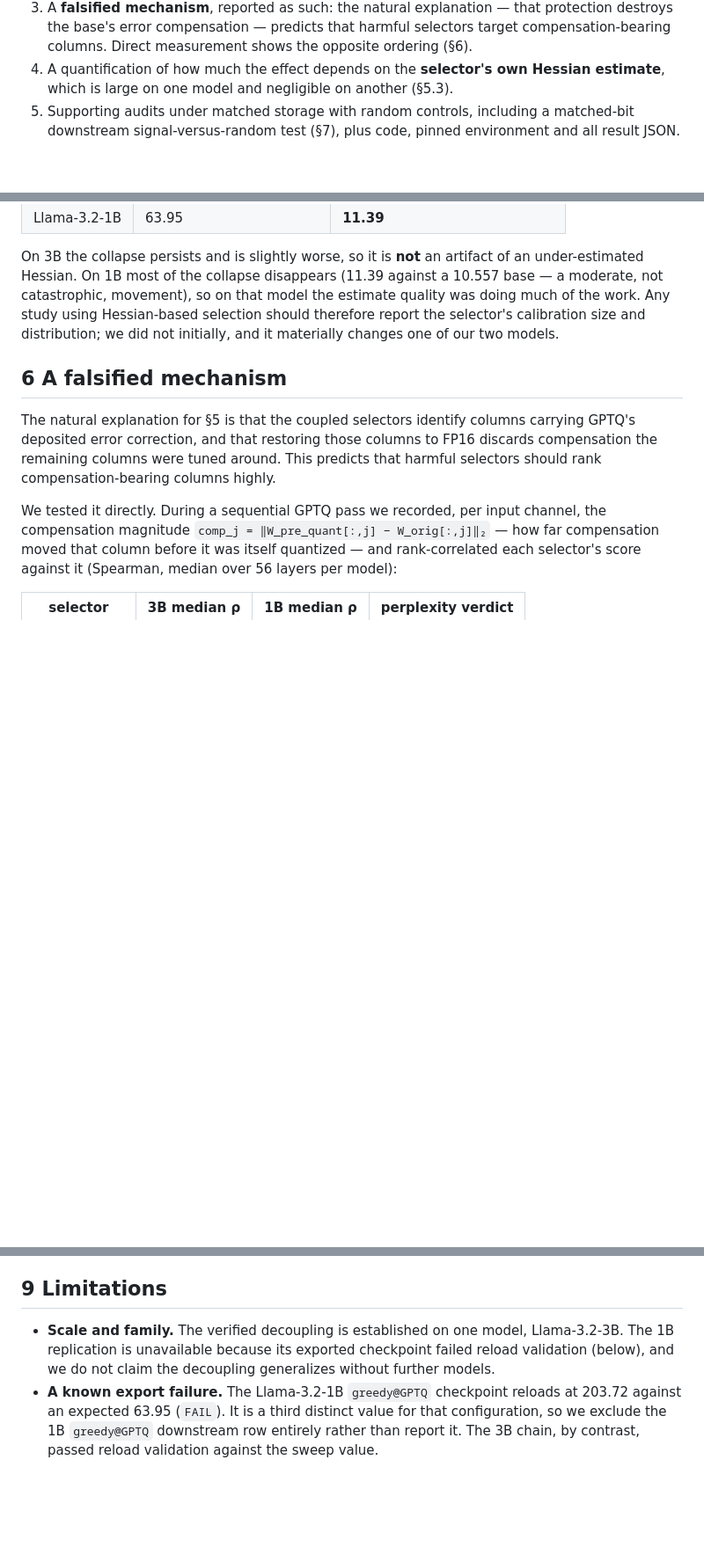
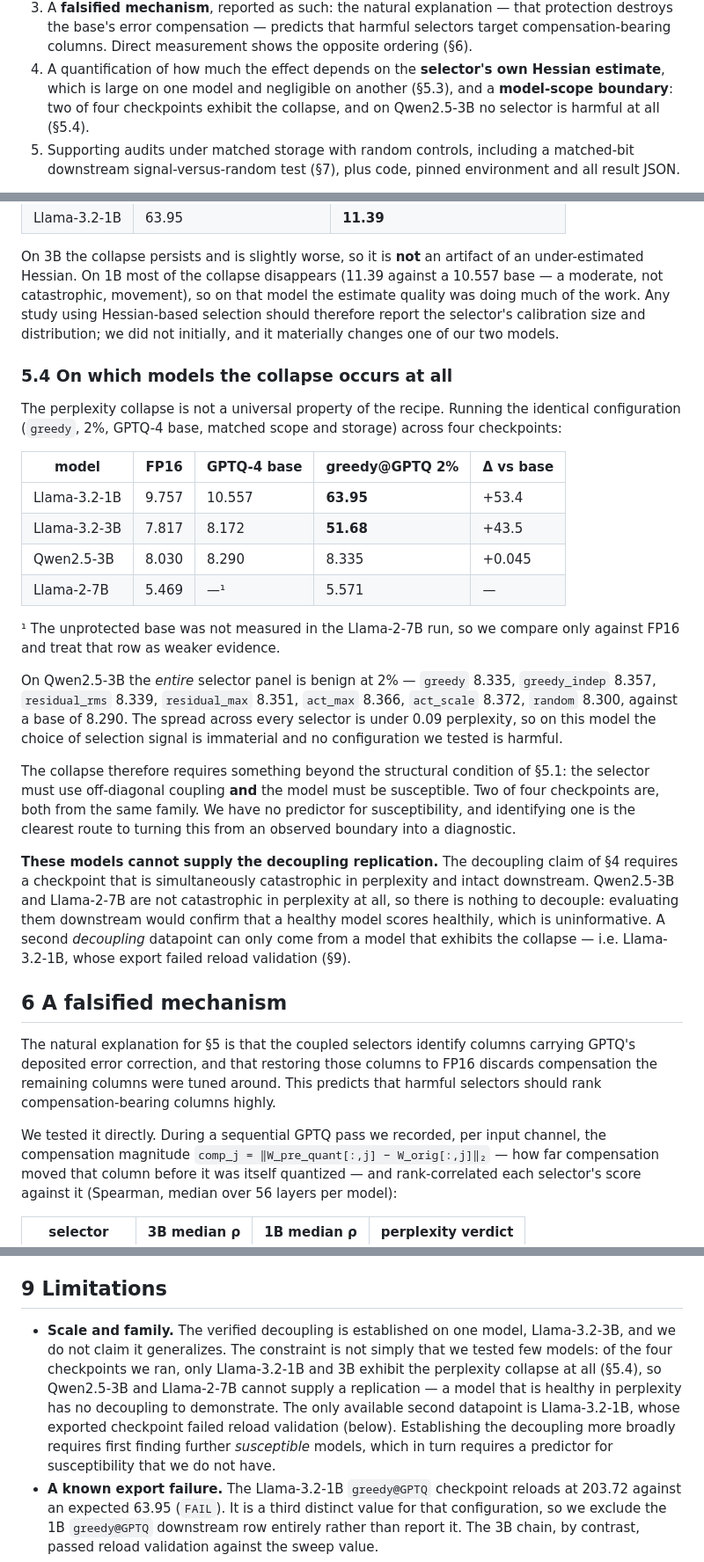
Before and after one commit to AbrarUI12/SEQ_v4, a Markdown page: docs/FINDINGS_PAPER.md, 3 parts joined by grey strips. Shown at 88% size. Drawn GitHub-style; blank space fills up the shorter version.

Commit message:
Paper: add model-scope boundary (Qwen2.5-3B, Llama-2-7B) as new section 5.4
The v3.0 reframe dropped the cross-model results entirely — Qwen appeared zero times — which
left the paper silent on whether the perplexity collapse is universal. It is not, and we have
the data to say so.

New 5.4: identical configuration across four checkpoints. Llama-3.2-1B (+53.4) and 3B (+43.5)
collapse; Qwen2.5-3B does not (8.335 vs 8.290 base), and on Qwen the ENTIRE selector panel is
benign at 2% (spread under 0.09 PPL across greedy/greedy_indep/residual_rms/residual_max/
act_max/act_scale/random), so on that model the choice of signal is immaterial. Llama-2-7B is
also benign but is marked weaker evidence: its unprotected base was not measured in that run,
so only the FP16 comparison is available.

The section also answers the natural question of whether these models could supply the
decoupling replication: they cannot, and not for want of downstream runs. The decoupling claim
needs a checkpoint that is simultaneously catastrophic in perplexity and intact downstream;
Qwen and Llama-2-7B are healthy in perplexity, so evaluating them downstream would only confirm
that a healthy model scores healthily. A second decoupling datapoint can come only from a
susceptible model.

Section 9's scale limitation is rewritten accordingly — the constraint is the scarcity of
susceptible models, not the number of models tested — and the contributions list now includes
the model-scope boundary.

Co-Authored-By: Claude Opus 4.8 <noreply@anthropic.com>

```diff
--- a/docs/FINDINGS_PAPER.md
+++ b/docs/FINDINGS_PAPER.md
@@ -58,7 +58,9 @@ LAMBADA perplexity **4.17**, comparable to the base's 4.28.
    the base's error compensation — predicts that harmful selectors target
    compensation-bearing columns. Direct measurement shows the opposite ordering (§6).
 4. A quantification of how much the effect depends on the **selector's own Hessian estimate**,
-   which is large on one model and negligible on another (§5.3).
+   which is large on one model and negligible on another (§5.3), and a **model-scope boundary**:
+   two of four checkpoints exhibit the collapse, and on Qwen2.5-3B no selector is harmful at all
+   (§5.4).
 5. Supporting audits under matched storage with random controls, including a matched-bit
    downstream signal-versus-random test (§7), plus code, pinned environment and all result JSON.
 
@@ -271,6 +273,38 @@ moderate, not catastrophic, movement), so on that model the estimate quality was
 work. Any study using Hessian-based selection should therefore report the selector's calibration
 size and distribution; we did not initially, and it materially changes one of our two models.
 
+### 5.4 On which models the collapse occurs at all
+
+The perplexity collapse is not a universal property of the recipe. Running the identical
+configuration (`greedy`, 2%, GPTQ-4 base, matched scope and storage) across four checkpoints:
+
+| model | FP16 | GPTQ-4 base | greedy@GPTQ 2% | Δ vs base |
+|---|---|---|---|---|
+| Llama-3.2-1B | 9.757 | 10.557 | **63.95** | +53.4 |
+| Llama-3.2-3B | 7.817 | 8.172 | **51.68** | +43.5 |
+| Qwen2.5-3B | 8.030 | 8.290 | 8.335 | +0.045 |
+| Llama-2-7B | 5.469 | —¹ | 5.571 | — |
+
+¹ The unprotected base was not measured in the Llama-2-7B run, so we compare only against FP16
+and treat that row as weaker evidence.
+
+On Qwen2.5-3B the *entire* selector panel is benign at 2% — `greedy` 8.335, `greedy_indep` 8.357,
+`residual_rms` 8.339, `residual_max` 8.351, `act_max` 8.366, `act_scale` 8.372, `random` 8.300,
+against a base of 8.290. The spread across every selector is under 0.09 perplexity, so on this
+model the choice of selection signal is immaterial and no configuration we tested is harmful.
+
+The collapse therefore requires something beyond the structural condition of §5.1: the selector
+must use off-diagonal coupling **and** the model must be susceptible. Two of four checkpoints are,
+both from the same family. We have no predictor for susceptibility, and identifying one is the
+clearest route to turning this from an observed boundary into a diagnostic.
+
+**These models cannot supply the decoupling replication.** The decoupling claim of §4 requires a
+checkpoint that is simultaneously catastrophic in perplexity and intact downstream. Qwen2.5-3B and
+Llama-2-7B are not catastrophic in perplexity at all, so there is nothing to decouple: evaluating
+them downstream would confirm that a healthy model scores healthily, which is uninformative. A
+second *decoupling* datapoint can only come from a model that exhibits the collapse — i.e.
+Llama-3.2-1B, whose export failed reload validation (§9).
+
 ## 6 A falsified mechanism
 
 The natural explanation for §5 is that the coupled selectors identify columns carrying GPTQ's
@@ -336,9 +370,14 @@ regression gates should be expected to reject models that are downstream-equival
 
 ## 9 Limitations
 
-- **Scale and family.** The verified decoupling is established on one model, Llama-3.2-3B. The 1B
-  replication is unavailable because its exported checkpoint failed reload validation (below), and
-  we do not claim the decoupling generalizes without further models.
+- **Scale and family.** The verified decoupling is established on one model, Llama-3.2-3B, and we
+  do not claim it generalizes. The constraint is not simply that we tested few models: of the four
+  checkpoints we ran, only Llama-3.2-1B and 3B exhibit the perplexity collapse at all (§5.4), so
+  Qwen2.5-3B and Llama-2-7B cannot supply a replication — a model that is healthy in perplexity
+  has no decoupling to demonstrate. The only available second datapoint is Llama-3.2-1B, whose
+  exported checkpoint failed reload validation (below). Establishing the decoupling more broadly
+  requires first finding further *susceptible* models, which in turn requires a predictor for
+  susceptibility that we do not have.
 - **A known export failure.** The Llama-3.2-1B `greedy@GPTQ` checkpoint reloads at 203.72 against
   an expected 63.95 (`FAIL`). It is a third distinct value for that configuration, so we exclude
   the 1B `greedy@GPTQ` downstream row entirely rather than report it. The 3B chain, by contrast,
```
